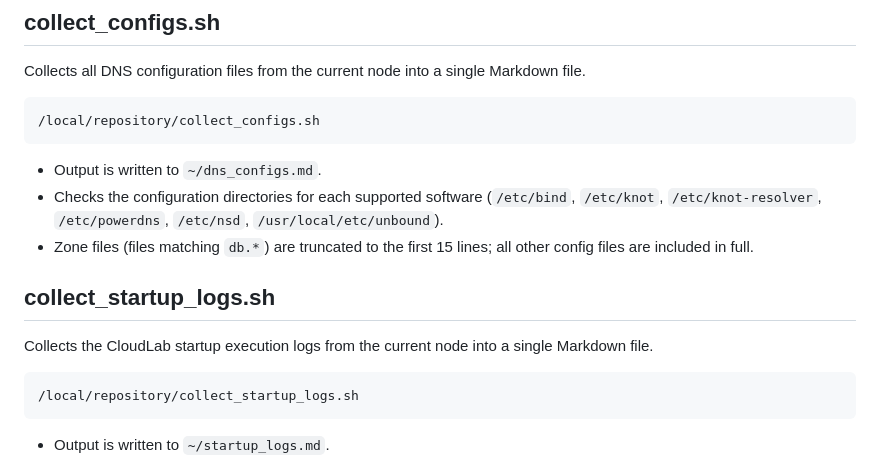
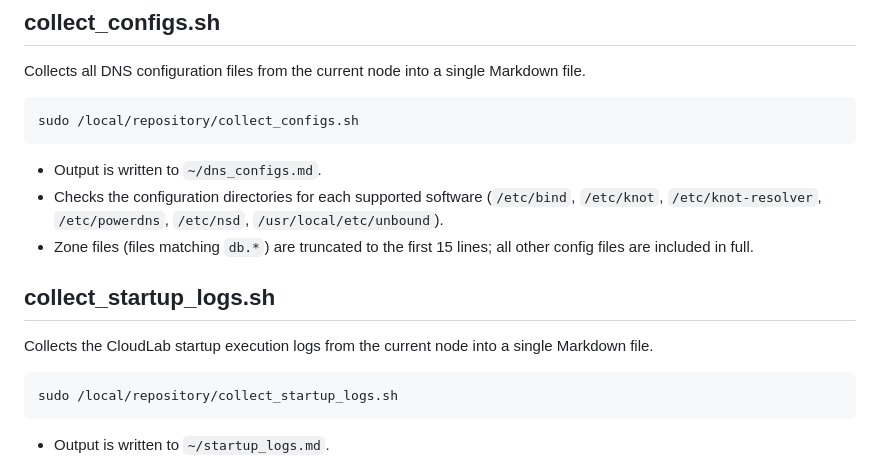
Before and after one commit to everdns/dns-workbench-cloudlab, a Markdown page: README.md, the part around the change. Drawn GitHub-style.

Commit message:
added sudo to commands in README

````diff
--- a/README.md
+++ b/README.md
@@ -64,7 +64,7 @@ Accepts the same software options as `start_dns_service.sh`. When run with no ar
 Collects all DNS configuration files from the current node into a single Markdown file.
 
 ```
-/local/repository/collect_configs.sh
+sudo /local/repository/collect_configs.sh
 ```
 
 - Output is written to `~/dns_configs.md`.
@@ -76,7 +76,7 @@ Collects all DNS configuration files from the current node into a single Markdow
 Collects the CloudLab startup execution logs from the current node into a single Markdown file.
 
 ```
-/local/repository/collect_startup_logs.sh
+sudo /local/repository/collect_startup_logs.sh
 ```
 
 - Output is written to `~/startup_logs.md`.
````
